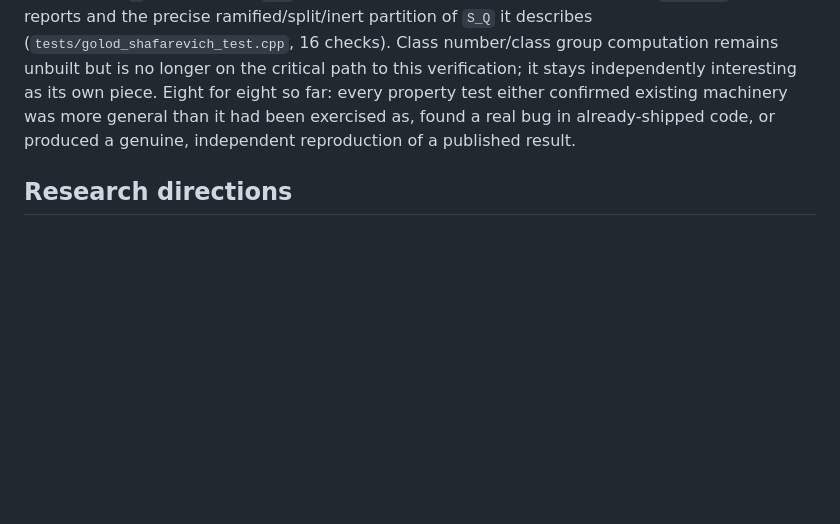
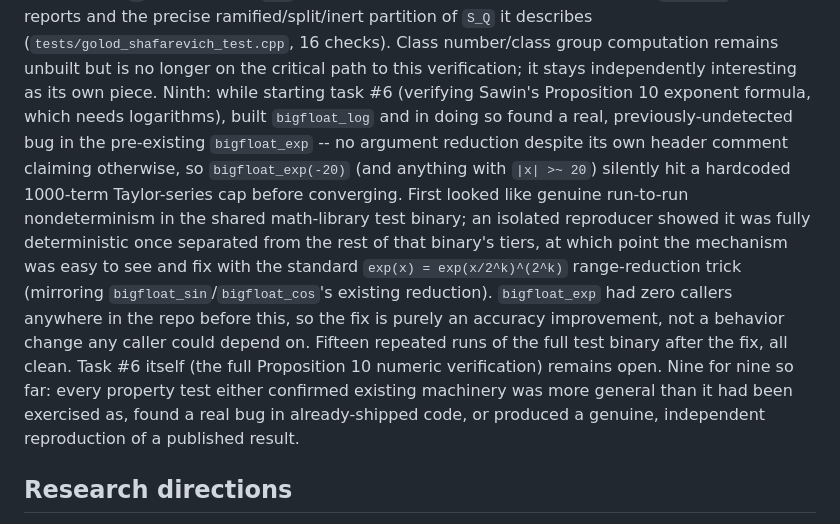
Before and after one commit to AMcRoberts/RavelMath, a Markdown page: docs/RESEARCH_STATUS.md, the part around the change. Drawn GitHub-style; blank space fills up the shorter version.

Commit message:
RESEARCH_STATUS: record the bigfloat_exp bug/fix (ninth finding)

```diff
--- a/docs/RESEARCH_STATUS.md
+++ b/docs/RESEARCH_STATUS.md
@@ -315,10 +315,27 @@ ramified/split/inert partition of `S_Q` it describes
 (`tests/golod_shafarevich_test.cpp`, 16 checks). Class number/class
 group computation remains unbuilt but is no longer on the critical
 path to this verification; it stays independently interesting as its
-own piece. Eight for eight so far: every property test either confirmed
-existing machinery was more general than it had been exercised as,
-found a real bug in already-shipped code, or produced a genuine,
-independent reproduction of a published result.
+own piece. Ninth: while starting task #6 (verifying Sawin's
+Proposition 10 exponent formula, which needs logarithms), built
+`bigfloat_log` and in doing so found a real, previously-undetected bug
+in the pre-existing `bigfloat_exp` -- no argument reduction despite its
+own header comment claiming otherwise, so `bigfloat_exp(-20)` (and
+anything with `|x| >~ 20`) silently hit a hardcoded 1000-term
+Taylor-series cap before converging. First looked like genuine
+run-to-run nondeterminism in the shared math-library test binary; an
+isolated reproducer showed it was fully deterministic once separated
+from the rest of that binary's tiers, at which point the mechanism was
+easy to see and fix with the standard `exp(x) = exp(x/2^k)^(2^k)`
+range-reduction trick (mirroring `bigfloat_sin`/`bigfloat_cos`'s
+existing reduction). `bigfloat_exp` had zero callers anywhere in the
+repo before this, so the fix is purely an accuracy improvement, not a
+behavior change any caller could depend on. Fifteen repeated runs of
+the full test binary after the fix, all clean. Task #6 itself (the
+full Proposition 10 numeric verification) remains open. Nine for nine
+so far: every property test either confirmed existing machinery was
+more general than it had been exercised as, found a real bug in
+already-shipped code, or produced a genuine, independent reproduction
+of a published result.
 
 ## Research directions
 
```
